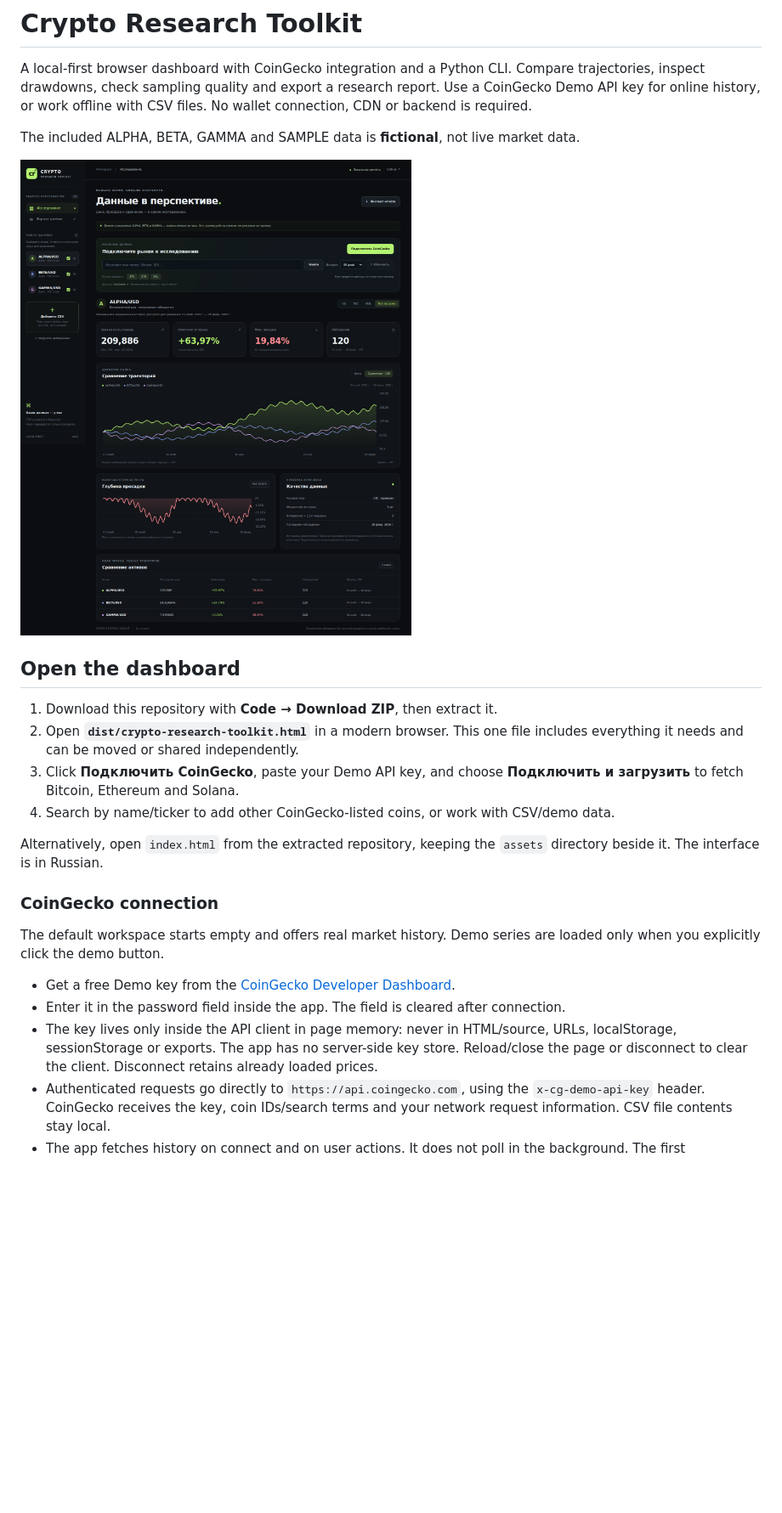
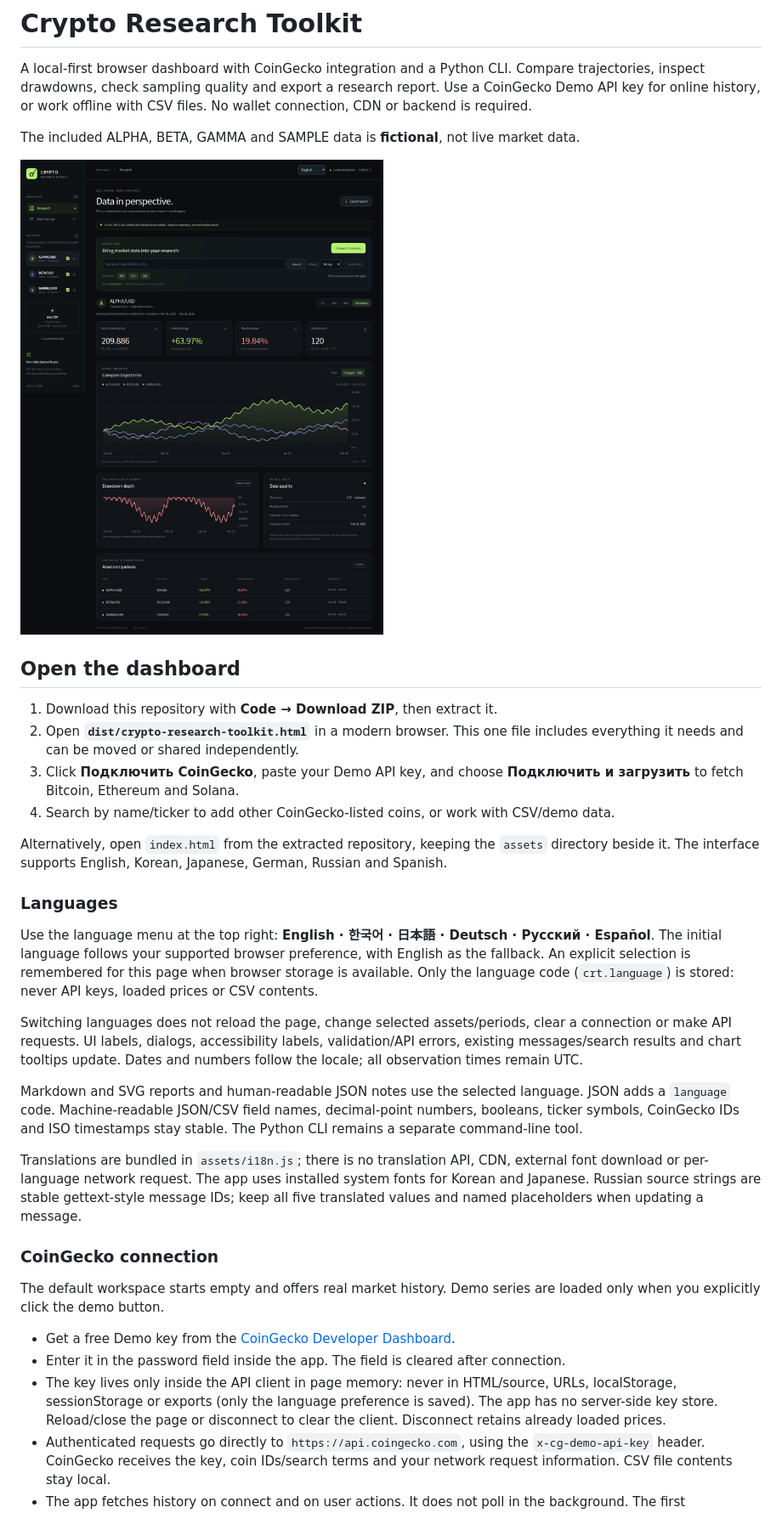
Before and after one commit to crypota/crypto-research-toolkit, a Markdown page: README.md, the part around one of its changes. Shown at 85% size. GitHub-like rendering; pictures changed too: docs/dashboard-preview.png; blank space fills up the shorter version.

Commit message:
Add six-language dashboard, localized reports and locale persistence (v0.4.0)

```diff
--- a/README.md
+++ b/README.md
@@ -19,7 +19,31 @@ The included ALPHA, BETA, GAMMA and SAMPLE data is **fictional**, not live marke
 4. Search by name/ticker to add other CoinGecko-listed coins, or work with CSV/demo data.
 
 Alternatively, open `index.html` from the extracted repository, keeping the
-`assets` directory beside it. The interface is in Russian.
+`assets` directory beside it. The interface supports English, Korean, Japanese, German, Russian and Spanish.
+
+### Languages
+
+Use the language menu at the top right: **English · 한국어 · 日本語 · Deutsch · Русский · Español**.
+The initial language follows your supported browser preference, with English as
+the fallback. An explicit selection is remembered for this page when browser
+storage is available. Only the language code (`crt.language`) is stored: never
+API keys, loaded prices or CSV contents.
+
+Switching languages does not reload the page, change selected assets/periods,
+clear a connection or make API requests. UI labels, dialogs, accessibility labels,
+validation/API errors, existing messages/search results and chart tooltips update.
+Dates and numbers follow the locale; all observation times remain UTC.
+
+Markdown and SVG reports and human-readable JSON notes use the selected language.
+JSON adds a `language` code. Machine-readable JSON/CSV field names, decimal-point
+numbers, booleans, ticker symbols, CoinGecko IDs and ISO timestamps stay stable.
+The Python CLI remains a separate command-line tool.
+
+Translations are bundled in `assets/i18n.js`; there is no translation API, CDN,
+external font download or per-language network request. The app uses installed
+system fonts for Korean and Japanese. Russian source strings are stable
+gettext-style message IDs; keep all five translated values and named placeholders
+when updating a message.
 
 ### CoinGecko connection
 
@@ -29,7 +53,7 @@ are loaded only when you explicitly click the demo button.
 - Get a free Demo key from the [CoinGecko Developer Dashboard](https://www.coingecko.com/en/developers/dashboard).
 - Enter it in the password field inside the app. The field is cleared after connection.
 - The key lives only inside the API client in page memory: never in HTML/source,
-  URLs, localStorage, sessionStorage or exports. The app has no server-side key store. Reload/close the
+  URLs, localStorage, sessionStorage or exports (only the language preference is saved). The app has no server-side key store. Reload/close the
   page or disconnect to clear the client. Disconnect retains already loaded prices.
 - Authenticated requests go directly to `https://api.coingecko.com`, using the
   `x-cg-demo-api-key` header. CoinGecko receives the key, coin IDs/search terms
```
Also changed, not shown: other parts of README.md (+7 -1 lines), docs/dashboard-mobile.png, 10 other files.
